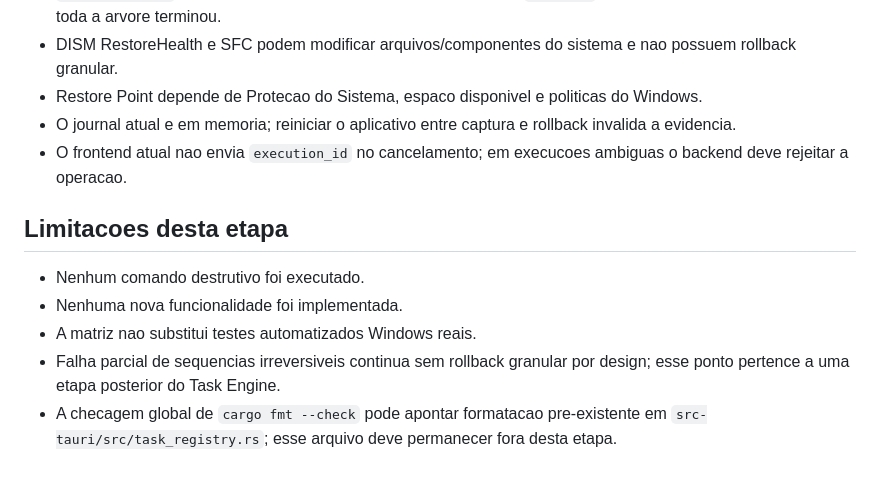
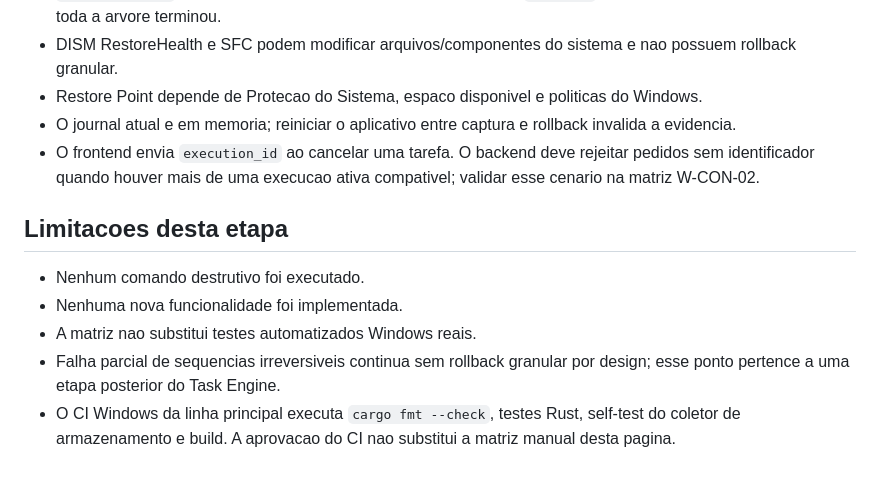
Before and after one commit to bloodshinoda/qboa-digital, a Markdown page: docs/p0-windows-validation.md, the part around the change. Drawn GitHub-style.

Commit message:
docs: atualiza matriz P0 com fluxo atual de cancelamento e CI

```diff
--- a/docs/p0-windows-validation.md
+++ b/docs/p0-windows-validation.md
@@ -76,7 +76,7 @@ Nao considerar um teste aprovado somente por uma mensagem textual do aplicativo.
 - DISM RestoreHealth e SFC podem modificar arquivos/componentes do sistema e nao possuem rollback granular.
 - Restore Point depende de Protecao do Sistema, espaco disponivel e politicas do Windows.
 - O journal atual e em memoria; reiniciar o aplicativo entre captura e rollback invalida a evidencia.
-- O frontend atual nao envia `execution_id` no cancelamento; em execucoes ambiguas o backend deve rejeitar a operacao.
+- O frontend envia `execution_id` ao cancelar uma tarefa. O backend deve rejeitar pedidos sem identificador quando houver mais de uma execucao ativa compativel; validar esse cenario na matriz W-CON-02.
 
 ## Limitacoes desta etapa
 
@@ -84,4 +84,4 @@ Nao considerar um teste aprovado somente por uma mensagem textual do aplicativo.
 - Nenhuma nova funcionalidade foi implementada.
 - A matriz nao substitui testes automatizados Windows reais.
 - Falha parcial de sequencias irreversiveis continua sem rollback granular por design; esse ponto pertence a uma etapa posterior do Task Engine.
-- A checagem global de `cargo fmt --check` pode apontar formatacao pre-existente em `src-tauri/src/task_registry.rs`; esse arquivo deve permanecer fora desta etapa.
+- O CI Windows da linha principal executa `cargo fmt --check`, testes Rust, self-test do coletor de armazenamento e build. A aprovacao do CI nao substitui a matriz manual desta pagina.
```
